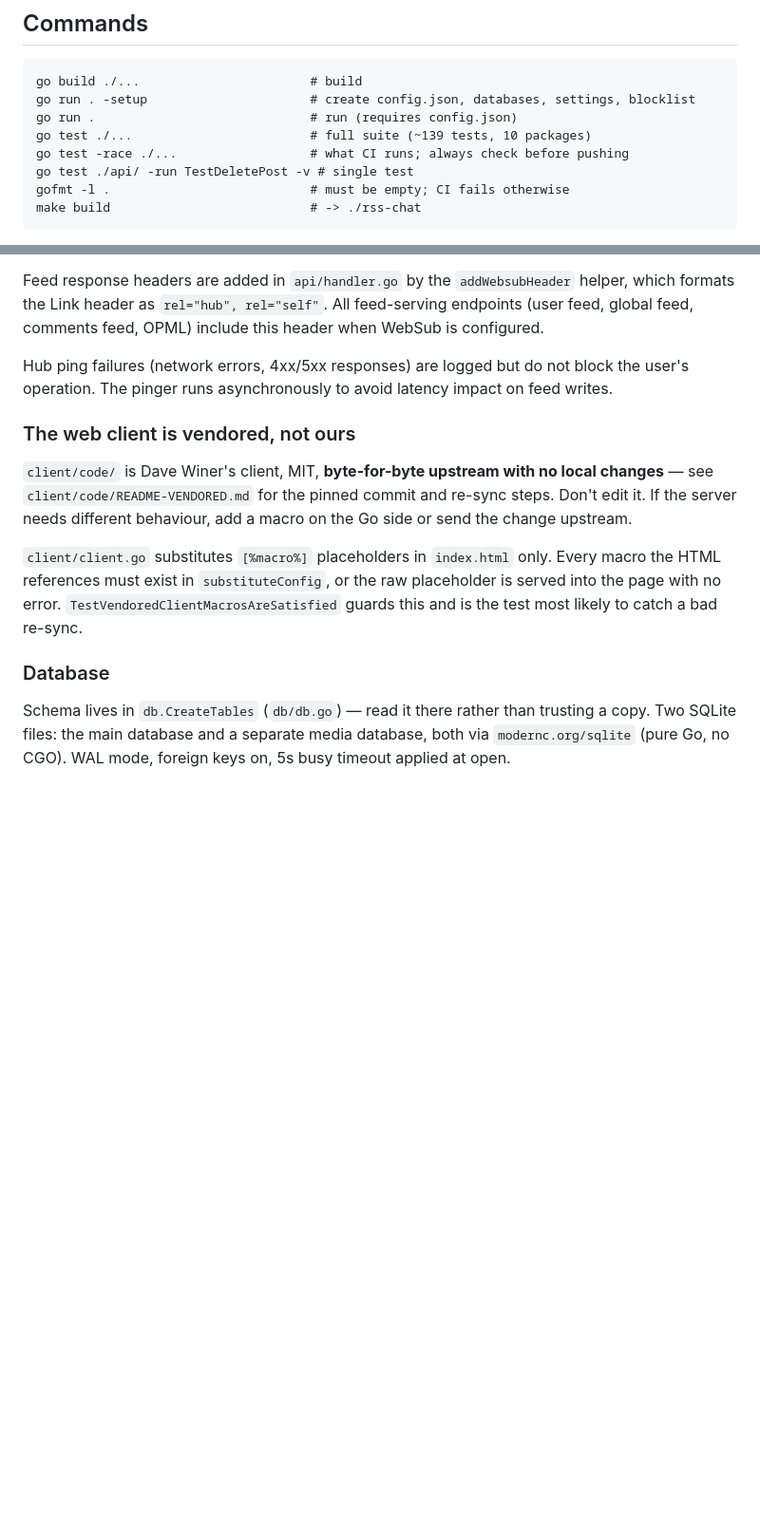
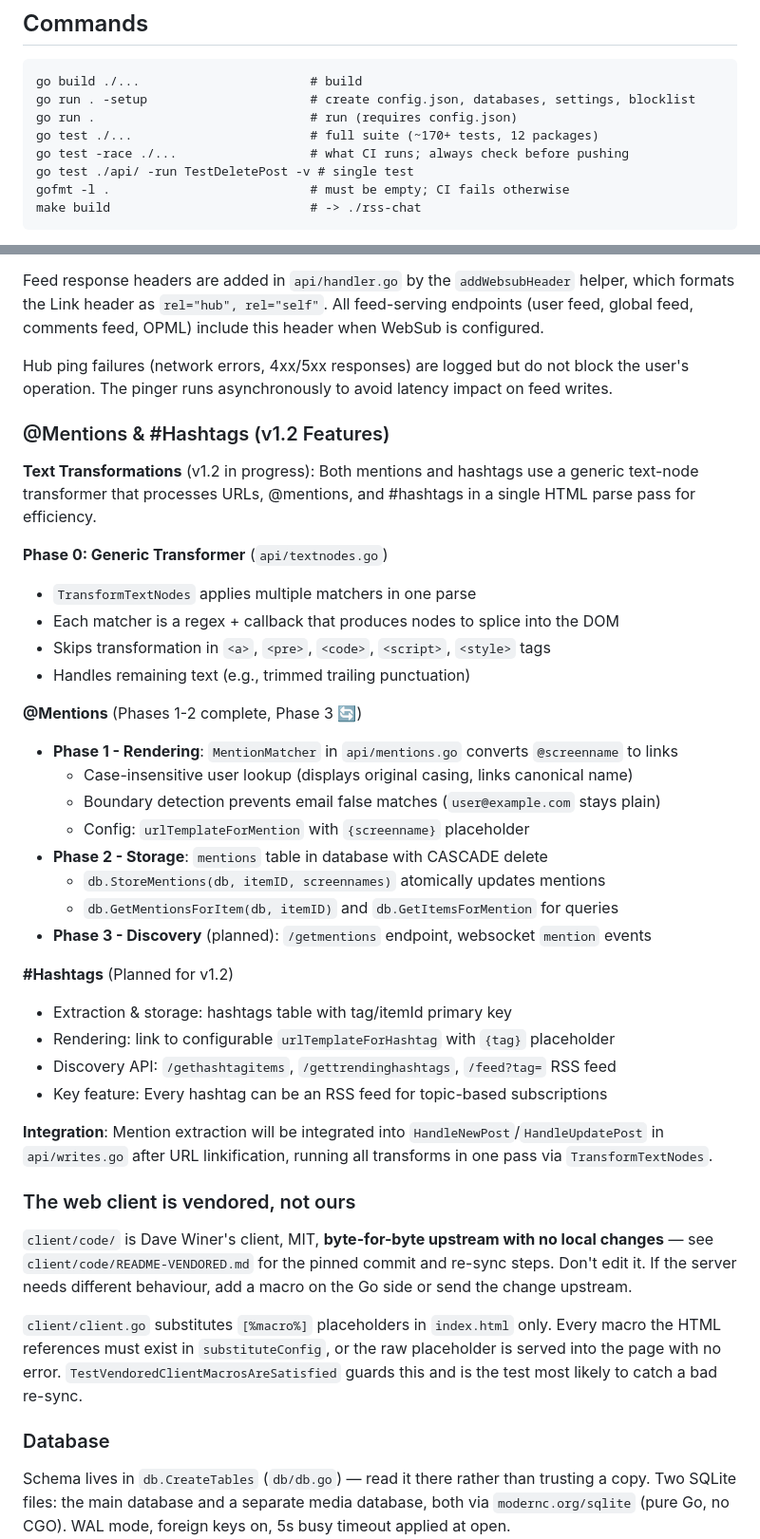
Before and after one commit to roberte3/rss.chat.go, a Markdown page: CLAUDE.md, 2 parts joined by grey strips. Shown at 95% size. GitHub-like rendering; blank space fills up the shorter version.

Commit message:
Document @mentions and #hashtags architecture in CLAUDE.md
Add section on v1.2 text transformation features:
- Generic TransformTextNodes framework (Phase 0 refactor)
- @Mentions rendering with case-insensitive lookup and email protection
- @Mentions storage in database with query API
- Planned hashtags discovery API with per-tag RSS feeds

Explain how multiple transformations (URL, mention, hashtag) run in single
HTML parse pass for efficiency. Document integration point in post pipeline.

Update test count reference from ~139 to 170+ tests.

Co-Authored-By: Claude Haiku 4.5 <noreply@anthropic.com>

```diff
--- a/CLAUDE.md
+++ b/CLAUDE.md
@@ -17,7 +17,7 @@ reference is gitignored, so clone it separately when you need it:
     go build ./...                       # build
     go run . -setup                      # create config.json, databases, settings, blocklist
     go run .                             # run (requires config.json)
-    go test ./...                        # full suite (~139 tests, 10 packages)
+    go test ./...                        # full suite (~170+ tests, 12 packages)
     go test -race ./...                  # what CI runs; always check before pushing
     go test ./api/ -run TestDeletePost -v # single test
     gofmt -l .                           # must be empty; CI fails otherwise
@@ -112,6 +112,36 @@ global feed, comments feed, OPML) include this header when WebSub is configured.
 Hub ping failures (network errors, 4xx/5xx responses) are logged but do not block the user's
 operation. The pinger runs asynchronously to avoid latency impact on feed writes.
 
+### @Mentions & #Hashtags (v1.2 Features)
+
+**Text Transformations** (v1.2 in progress): Both mentions and hashtags use a generic text-node
+transformer that processes URLs, @mentions, and #hashtags in a single HTML parse pass for efficiency.
+
+**Phase 0: Generic Transformer** (`api/textnodes.go`)
+- `TransformTextNodes` applies multiple matchers in one parse
+- Each matcher is a regex + callback that produces nodes to splice into the DOM
+- Skips transformation in `<a>`, `<pre>`, `<code>`, `<script>`, `<style>` tags
+- Handles remaining text (e.g., trimmed trailing punctuation)
+
+**@Mentions** (Phases 1-2 complete, Phase 3 🔄)
+- **Phase 1 - Rendering**: `MentionMatcher` in `api/mentions.go` converts `@screenname` to links
+  - Case-insensitive user lookup (displays original casing, links canonical name)
+  - Boundary detection prevents email false matches (`user@example.com` stays plain)
+  - Config: `urlTemplateForMention` with `{screenname}` placeholder
+- **Phase 2 - Storage**: `mentions` table in database with CASCADE delete
+  - `db.StoreMentions(db, itemID, screennames)` atomically updates mentions
+  - `db.GetMentionsForItem(db, itemID)` and `db.GetItemsForMention` for queries
+- **Phase 3 - Discovery** (planned): `/getmentions` endpoint, websocket `mention` events
+
+**#Hashtags** (Planned for v1.2)
+- Extraction & storage: hashtags table with tag/itemId primary key
+- Rendering: link to configurable `urlTemplateForHashtag` with `{tag}` placeholder
+- Discovery API: `/gethashtagitems`, `/gettrendinghashtags`, `/feed?tag=` RSS feed
+- Key feature: Every hashtag can be an RSS feed for topic-based subscriptions
+
+**Integration**: Mention extraction will be integrated into `HandleNewPost`/`HandleUpdatePost` in
+`api/writes.go` after URL linkification, running all transforms in one pass via `TransformTextNodes`.
+
 ### The web client is vendored, not ours
 
 `client/code/` is Dave Winer's client, MIT, **byte-for-byte upstream with no local changes** —
```
